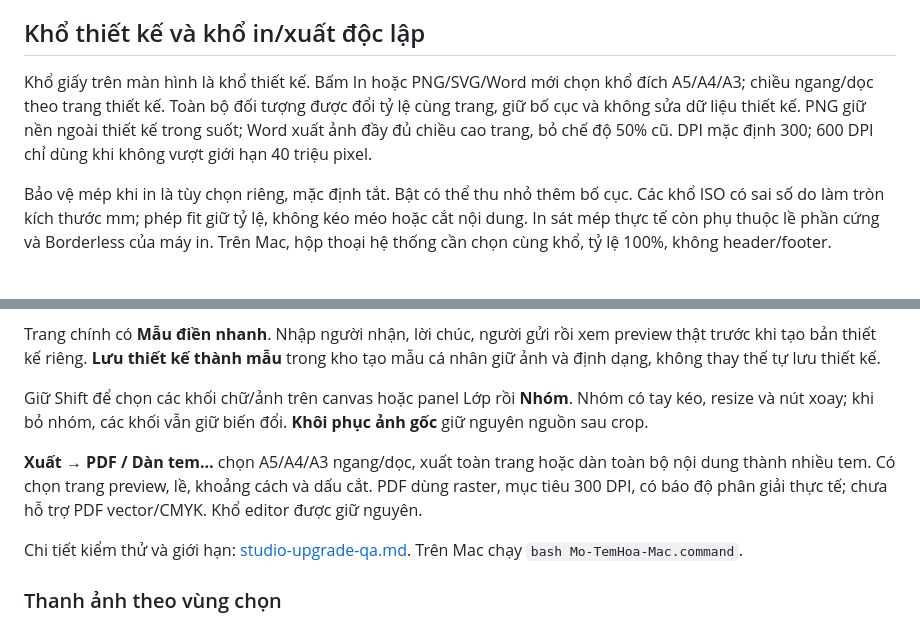
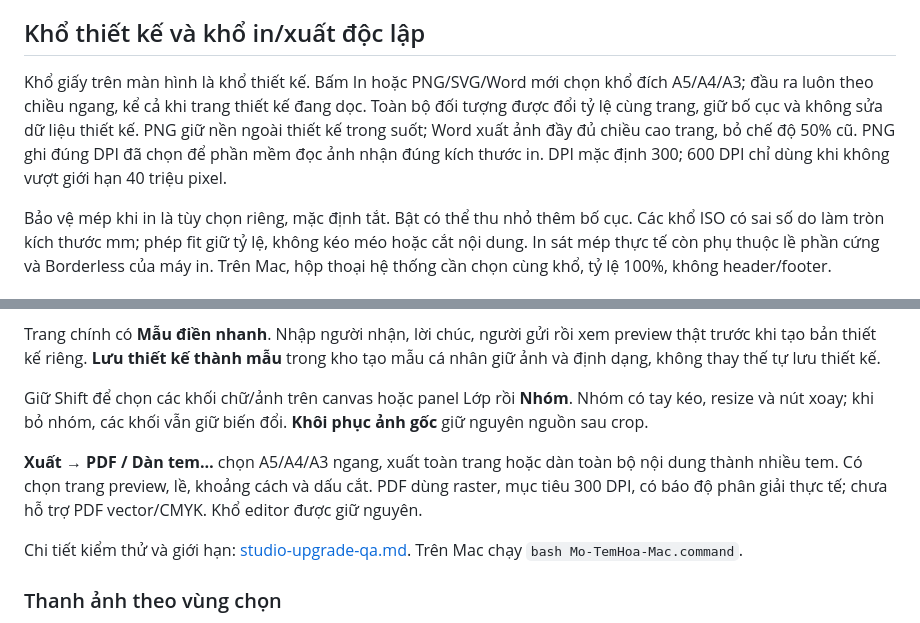
Before and after one commit to minhdienhp2013/TEMhoa, a Markdown page: README.md, 2 parts joined by grey strips. Drawn GitHub-style.

Commit message:
Fix landscape output and transformed cloud text: README.md

```diff
--- a/README.md
+++ b/README.md
@@ -178,7 +178,7 @@ Kho 60 mẫu tự tạo theo chủ đề đã được gỡ bỏ. Trang chủ ch
 
 ## Khổ thiết kế và khổ in/xuất độc lập
 
-Khổ giấy trên màn hình là khổ thiết kế. Bấm In hoặc PNG/SVG/Word mới chọn khổ đích A5/A4/A3; chiều ngang/dọc theo trang thiết kế. Toàn bộ đối tượng được đổi tỷ lệ cùng trang, giữ bố cục và không sửa dữ liệu thiết kế. PNG giữ nền ngoài thiết kế trong suốt; Word xuất ảnh đầy đủ chiều cao trang, bỏ chế độ 50% cũ. DPI mặc định 300; 600 DPI chỉ dùng khi không vượt giới hạn 40 triệu pixel.
+Khổ giấy trên màn hình là khổ thiết kế. Bấm In hoặc PNG/SVG/Word mới chọn khổ đích A5/A4/A3; đầu ra luôn theo chiều ngang, kể cả khi trang thiết kế đang dọc. Toàn bộ đối tượng được đổi tỷ lệ cùng trang, giữ bố cục và không sửa dữ liệu thiết kế. PNG giữ nền ngoài thiết kế trong suốt; Word xuất ảnh đầy đủ chiều cao trang, bỏ chế độ 50% cũ. PNG ghi đúng DPI đã chọn để phần mềm đọc ảnh nhận đúng kích thước in. DPI mặc định 300; 600 DPI chỉ dùng khi không vượt giới hạn 40 triệu pixel.
 
 Bảo vệ mép khi in là tùy chọn riêng, mặc định tắt. Bật có thể thu nhỏ thêm bố cục. Các khổ ISO có sai số do làm tròn kích thước mm; phép fit giữ tỷ lệ, không kéo méo hoặc cắt nội dung. In sát mép thực tế còn phụ thuộc lề phần cứng và Borderless của máy in. Trên Mac, hộp thoại hệ thống cần chọn cùng khổ, tỷ lệ 100%, không header/footer.
 
@@ -190,7 +190,7 @@ Trang chính có **Mẫu điền nhanh**. Nhập người nhận, lời chúc, n
 
 Giữ Shift để chọn các khối chữ/ảnh trên canvas hoặc panel Lớp rồi **Nhóm**. Nhóm có tay kéo, resize và nút xoay; khi bỏ nhóm, các khối vẫn giữ biến đổi. **Khôi phục ảnh gốc** giữ nguyên nguồn sau crop.
 
-**Xuất → PDF / Dàn tem…** chọn A5/A4/A3 ngang/dọc, xuất toàn trang hoặc dàn toàn bộ nội dung thành nhiều tem. Có chọn trang preview, lề, khoảng cách và dấu cắt. PDF dùng raster, mục tiêu 300 DPI, có báo độ phân giải thực tế; chưa hỗ trợ PDF vector/CMYK. Khổ editor được giữ nguyên.
+**Xuất → PDF / Dàn tem…** chọn A5/A4/A3 ngang, xuất toàn trang hoặc dàn toàn bộ nội dung thành nhiều tem. Có chọn trang preview, lề, khoảng cách và dấu cắt. PDF dùng raster, mục tiêu 300 DPI, có báo độ phân giải thực tế; chưa hỗ trợ PDF vector/CMYK. Khổ editor được giữ nguyên.
 
 Chi tiết kiểm thử và giới hạn: [studio-upgrade-qa.md](docs/studio-upgrade-qa.md). Trên Mac chạy `bash Mo-TemHoa-Mac.command`.
 
```
